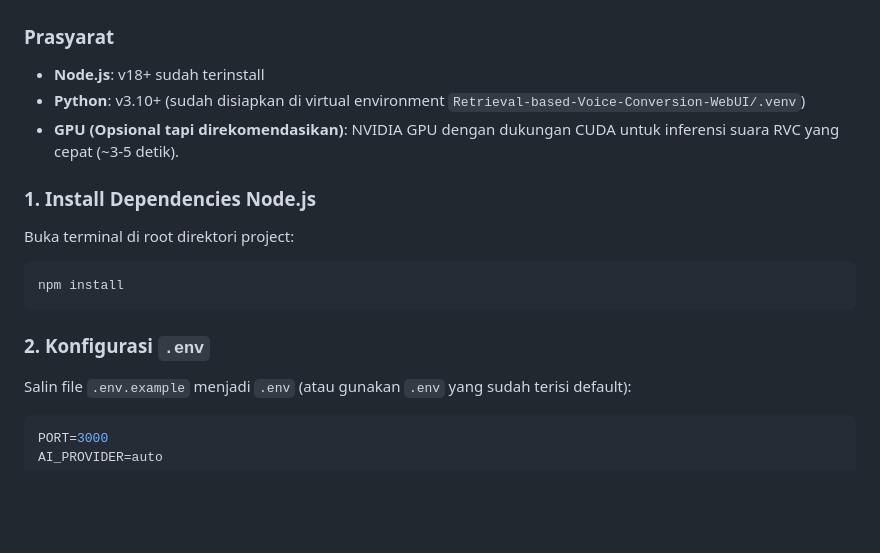
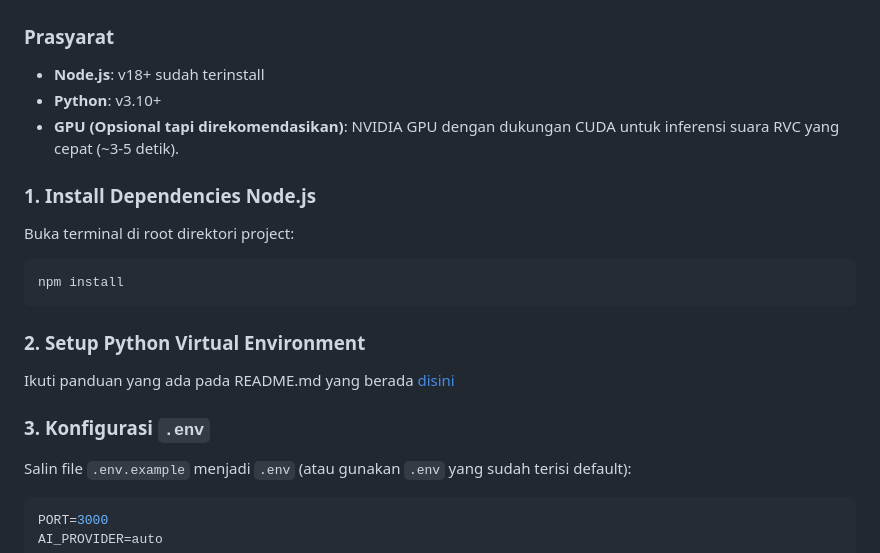
Before and after one commit to GorudenTaiga/interactive-waifu-chino, a Markdown page: README.md, the part around the change. Drawn GitHub-style; blank space fills up the shorter version.

Commit message:
docs: simplify python prerequisite and add virtual environment setup instructions to readme

````diff
--- a/README.md
+++ b/README.md
@@ -41,7 +41,7 @@ Platform web interaktif 3D yang menampilkan karakter **Kafuu Chino (香風 智
 
 ### Prasyarat
 - **Node.js**: v18+ sudah terinstall
-- **Python**: v3.10+ (sudah disiapkan di virtual environment `Retrieval-based-Voice-Conversion-WebUI/.venv`)
+- **Python**: v3.10+
 - **GPU (Opsional tapi direkomendasikan)**: NVIDIA GPU dengan dukungan CUDA untuk inferensi suara RVC yang cepat (~3-5 detik).
 
 ### 1. Install Dependencies Node.js
@@ -50,7 +50,10 @@ Buka terminal di root direktori project:
 npm install
 ```
 
-### 2. Konfigurasi `.env`
+### 2. Setup Python Virtual Environment
+Ikuti panduan yang ada pada README.md yang berada [disini](Retrieval-based-Voice-Conversion-WebUI/docs/en/README.en.md)
+
+### 3. Konfigurasi `.env`
 Salin file `.env.example` menjadi `.env` (atau gunakan `.env` yang sudah terisi default):
 ```env
 PORT=3000
````
